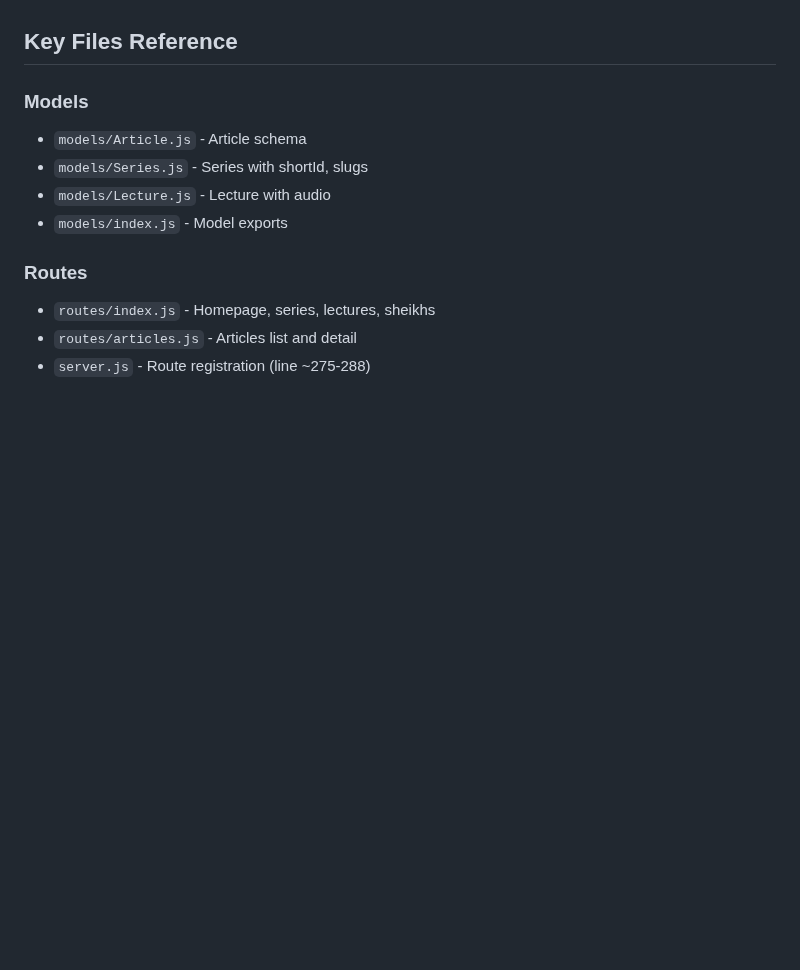
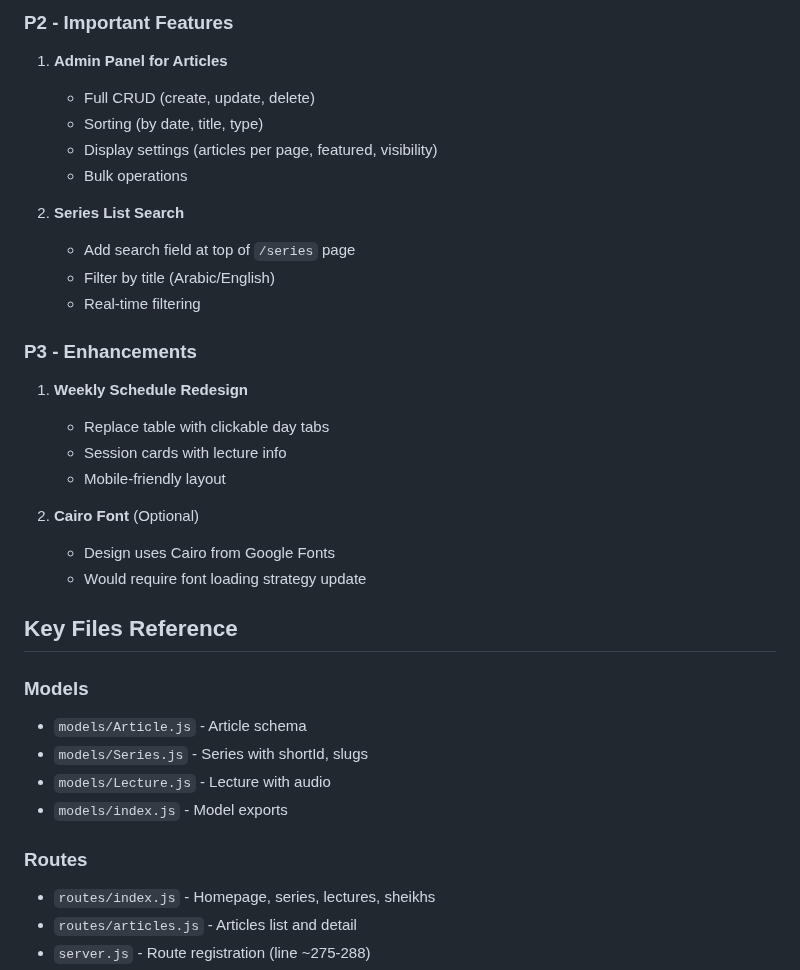
Before and after one commit to Mohamed-AH/wurud, a Markdown page: CLAUDE.md, the part around one of its changes. GitHub-like rendering; blank space fills up the shorter version.

```diff
--- a/CLAUDE.md
+++ b/CLAUDE.md
@@ -165,3 +211,26 @@ Implemented mobile-first lecture player per design handoff:
+### P2 - Important Features
+
+1. **Admin Panel for Articles**
+   - Full CRUD (create, update, delete)
+   - Sorting (by date, title, type)
+   - Display settings (articles per page, featured, visibility)
+   - Bulk operations
+
+2. **Series List Search**
+   - Add search field at top of `/series` page
+   - Filter by title (Arabic/English)
+   - Real-time filtering
+
+### P3 - Enhancements
+
+1. **Weekly Schedule Redesign**
+   - Replace table with clickable day tabs
+   - Session cards with lecture info
+   - Mobile-friendly layout
+
+2. **Cairo Font** (Optional)
+   - Design uses Cairo from Google Fonts
+   - Would require font loading strategy update
 
 ## Key Files Reference
 
```
Also changed, not shown: other parts of CLAUDE.md (+57 -11 lines).
